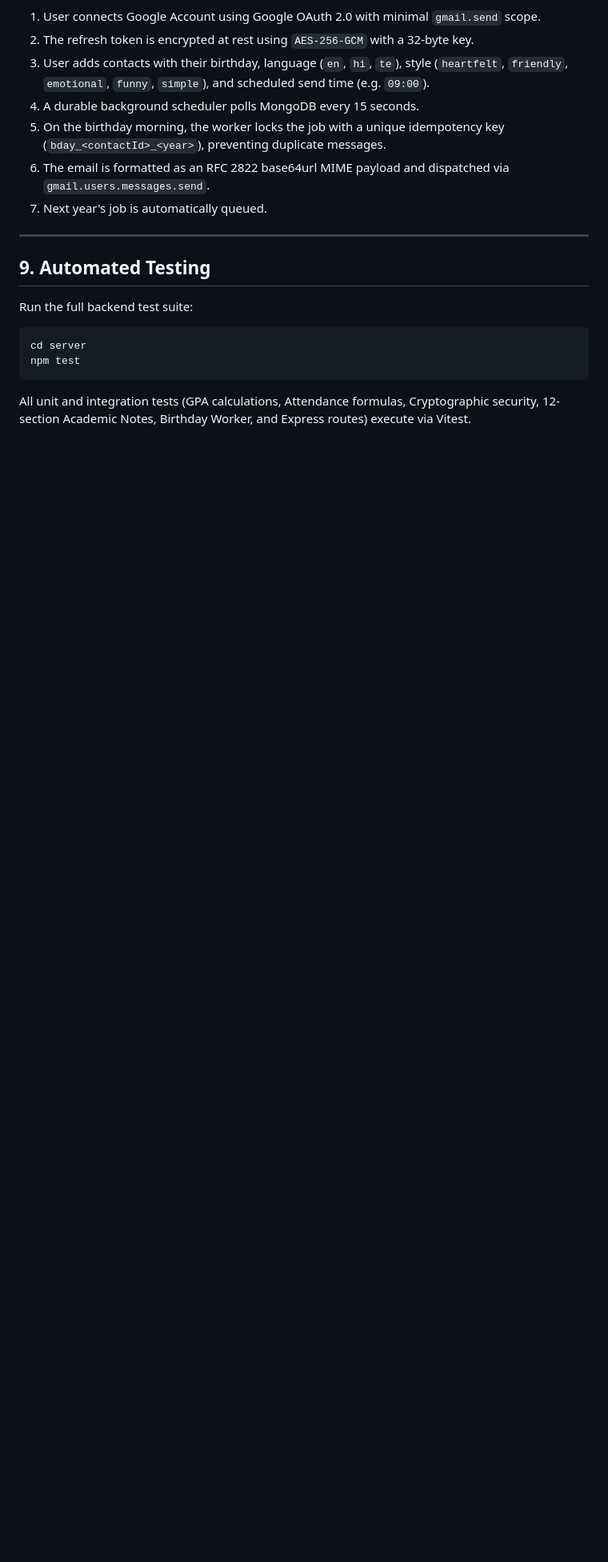
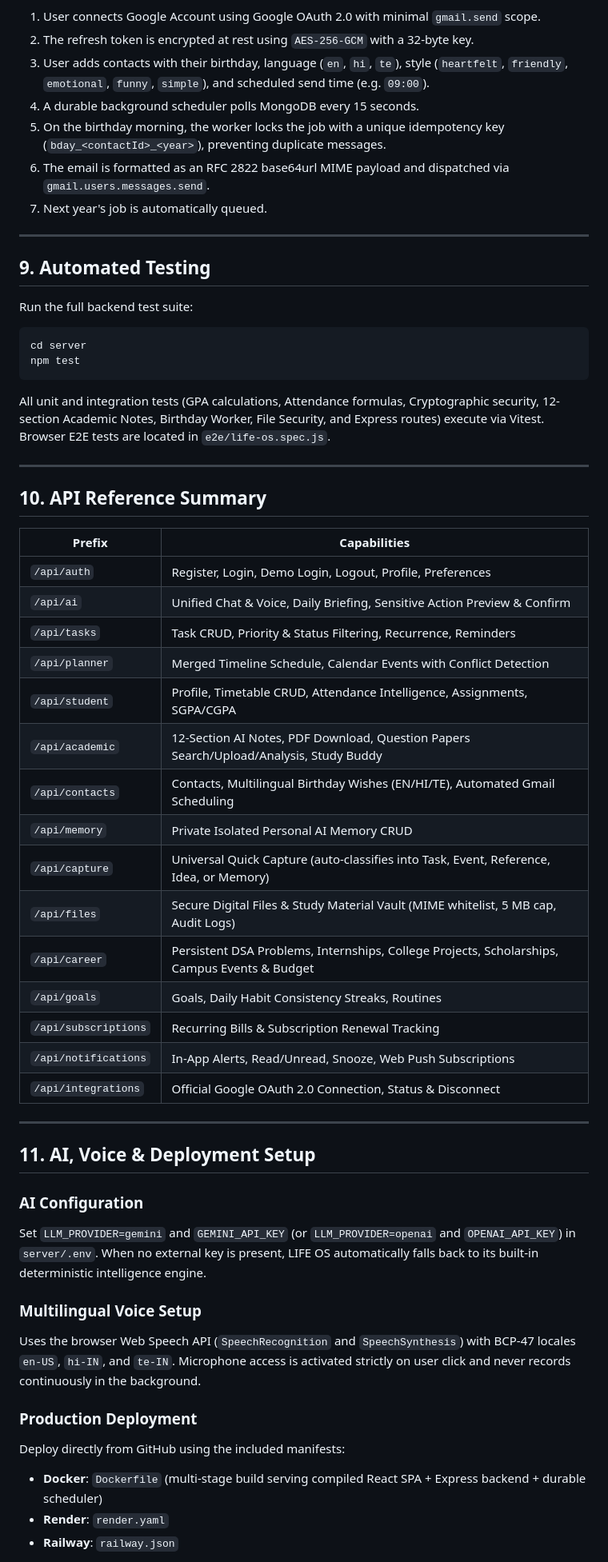
Before and after one commit to purimetlaakhil99/life-os, a Markdown page: README.md, the part around one of its changes. Shown at 80% size. Rendered like a GitHub page; blank space fills up the shorter version.

Commit message:
docs: add Home Dashboard screenshot, full API reference, and deployment documentation to README

````diff
--- a/README.md
+++ b/README.md
@@ -224,4 +224,43 @@ Run the full backend test suite:
 cd server
 npm test
 ```
-All unit and integration tests (GPA calculations, Attendance formulas, Cryptographic security, 12-section Academic Notes, Birthday Worker, and Express routes) execute via Vitest.
+All unit and integration tests (GPA calculations, Attendance formulas, Cryptographic security, 12-section Academic Notes, Birthday Worker, File Security, and Express routes) execute via Vitest. Browser E2E tests are located in `e2e/life-os.spec.js`.
+
+---
+
+## 10. API Reference Summary
+
+| Prefix | Capabilities |
+|--------|--------------|
+| `/api/auth` | Register, Login, Demo Login, Logout, Profile, Preferences |
+| `/api/ai` | Unified Chat & Voice, Daily Briefing, Sensitive Action Preview & Confirm |
+| `/api/tasks` | Task CRUD, Priority & Status Filtering, Recurrence, Reminders |
+| `/api/planner` | Merged Timeline Schedule, Calendar Events with Conflict Detection |
+| `/api/student` | Profile, Timetable CRUD, Attendance Intelligence, Assignments, SGPA/CGPA |
+| `/api/academic` | 12-Section AI Notes, PDF Download, Question Papers Search/Upload/Analysis, Study Buddy |
+| `/api/contacts` | Contacts, Multilingual Birthday Wishes (EN/HI/TE), Automated Gmail Scheduling |
+| `/api/memory` | Private Isolated Personal AI Memory CRUD |
+| `/api/capture` | Universal Quick Capture (auto-classifies into Task, Event, Reference, Idea, or Memory) |
+| `/api/files` | Secure Digital Files & Study Material Vault (MIME whitelist, 5 MB cap, Audit Logs) |
+| `/api/career` | Persistent DSA Problems, Internships, College Projects, Scholarships, Campus Events & Budget |
+| `/api/goals` | Goals, Daily Habit Consistency Streaks, Routines |
+| `/api/subscriptions` | Recurring Bills & Subscription Renewal Tracking |
+| `/api/notifications` | In-App Alerts, Read/Unread, Snooze, Web Push Subscriptions |
+| `/api/integrations` | Official Google OAuth 2.0 Connection, Status & Disconnect |
+
+---
+
+## 11. AI, Voice & Deployment Setup
+
+### AI Configuration
+Set `LLM_PROVIDER=gemini` and `GEMINI_API_KEY` (or `LLM_PROVIDER=openai` and `OPENAI_API_KEY`) in `server/.env`. When no external key is present, LIFE OS automatically falls back to its built-in deterministic intelligence engine.
+
+### Multilingual Voice Setup
+Uses the browser Web Speech API (`SpeechRecognition` and `SpeechSynthesis`) with BCP-47 locales `en-US`, `hi-IN`, and `te-IN`. Microphone access is activated strictly on user click and never records continuously in the background.
+
+### Production Deployment
+Deploy directly from GitHub using the included manifests:
+- **Docker**: `Dockerfile` (multi-stage build serving compiled React SPA + Express backend + durable scheduler)
+- **Render**: `render.yaml`
+- **Railway**: `railway.json`
+
````
Also changed, not shown: other parts of README.md (+10 -2 lines), docs/screenshots/home-dashboard.png (added).
